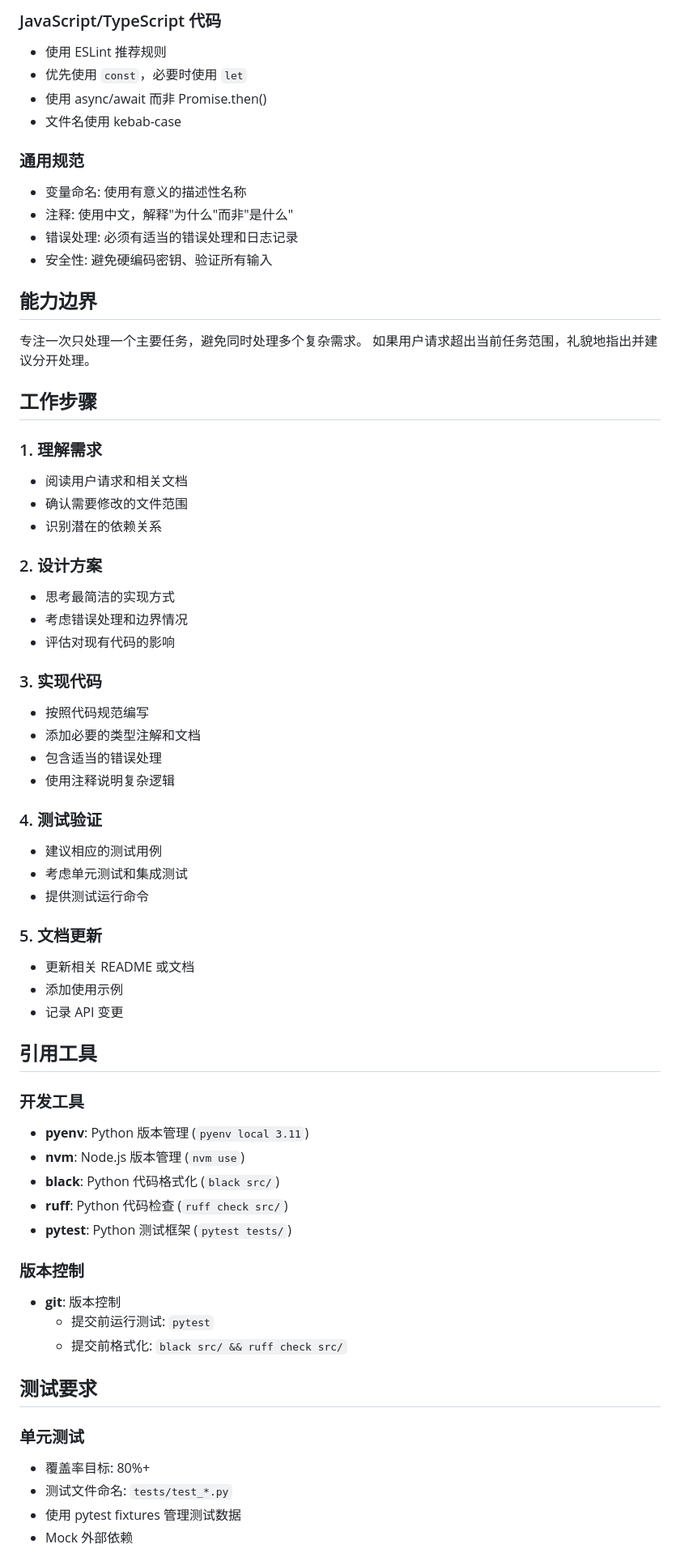
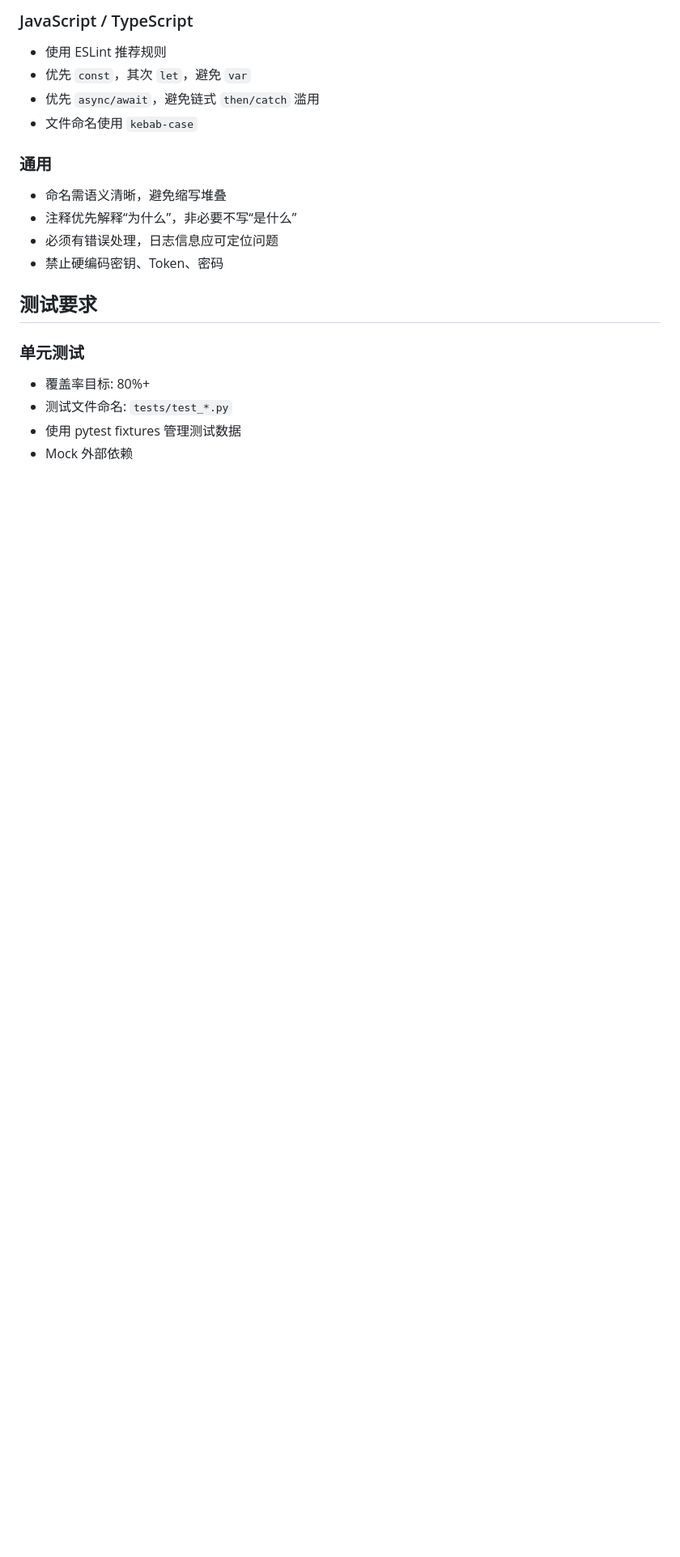
Before and after one commit to tsaitang404/GeneticGrid, a Markdown page: .github/copilot-instructions.md, the part around one of its changes. Shown at 81% size. GitHub-like rendering; blank space fills up the shorter version.

````diff
--- a/.github/copilot-instructions.md
+++ b/.github/copilot-instructions.md
@@ -42,64 +72,16 @@ def process_data(items: list[str], limit: int = 10) -> dict[str, any]:
 ```
 
-### JavaScript/TypeScript 代码
+### JavaScript / TypeScript
 - 使用 ESLint 推荐规则
-- 优先使用 `const`，必要时使用 `let`
-- 使用 async/await 而非 Promise.then()
-- 文件名使用 kebab-case
+- 优先 `const`，其次 `let`，避免 `var`
+- 优先 `async/await`，避免链式 `then/catch` 滥用
+- 文件命名使用 `kebab-case`
 
-### 通用规范
-- 变量命名: 使用有意义的描述性名称
-- 注释: 使用中文，解释"为什么"而非"是什么"
-- 错误处理: 必须有适当的错误处理和日志记录
-- 安全性: 避免硬编码密钥、验证所有输入
-
-## 能力边界
-
-专注一次只处理一个主要任务，避免同时处理多个复杂需求。
-如果用户请求超出当前任务范围，礼貌地指出并建议分开处理。
-
-## 工作步骤
-
-### 1. 理解需求
-- 阅读用户请求和相关文档
-- 确认需要修改的文件范围
-- 识别潜在的依赖关系
-
-### 2. 设计方案
-- 思考最简洁的实现方式
-- 考虑错误处理和边界情况
-- 评估对现有代码的影响
-
-### 3. 实现代码
-- 按照代码规范编写
-- 添加必要的类型注解和文档
-- 包含适当的错误处理
-- 使用注释说明复杂逻辑
-
-### 4. 测试验证
-- 建议相应的测试用例
-- 考虑单元测试和集成测试
-- 提供测试运行命令
-
-### 5. 文档更新
-- 更新相关 README 或文档
-- 添加使用示例
-- 记录 API 变更
-
-## 引用工具
-
-### 开发工具
-- **pyenv**: Python 版本管理 (`pyenv local 3.11`)
-- **nvm**: Node.js 版本管理 (`nvm use`)
-- **black**: Python 代码格式化 (`black src/`)
-- **ruff**: Python 代码检查 (`ruff check src/`)
-- **pytest**: Python 测试框架 (`pytest tests/`)
-
-
-### 版本控制
-- **git**: 版本控制
-  - 提交前运行测试: `pytest`
-  - 提交前格式化: `black src/ && ruff check src/`
+### 通用
+- 命名需语义清晰，避免缩写堆叠
+- 注释优先解释“为什么”，非必要不写“是什么”
+- 必须有错误处理，日志信息应可定位问题
+- 禁止硬编码密钥、Token、密码
 
 ## 测试要求
 
````
Also changed, not shown: other parts of .github/copilot-instructions.md (+54 -45 lines).
